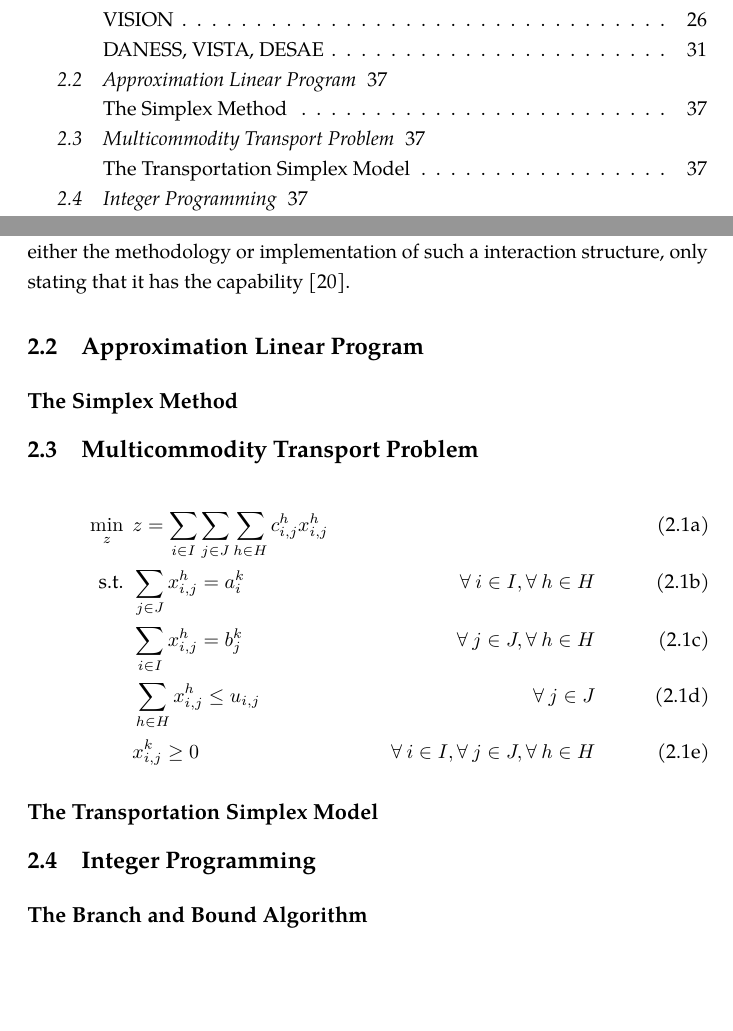
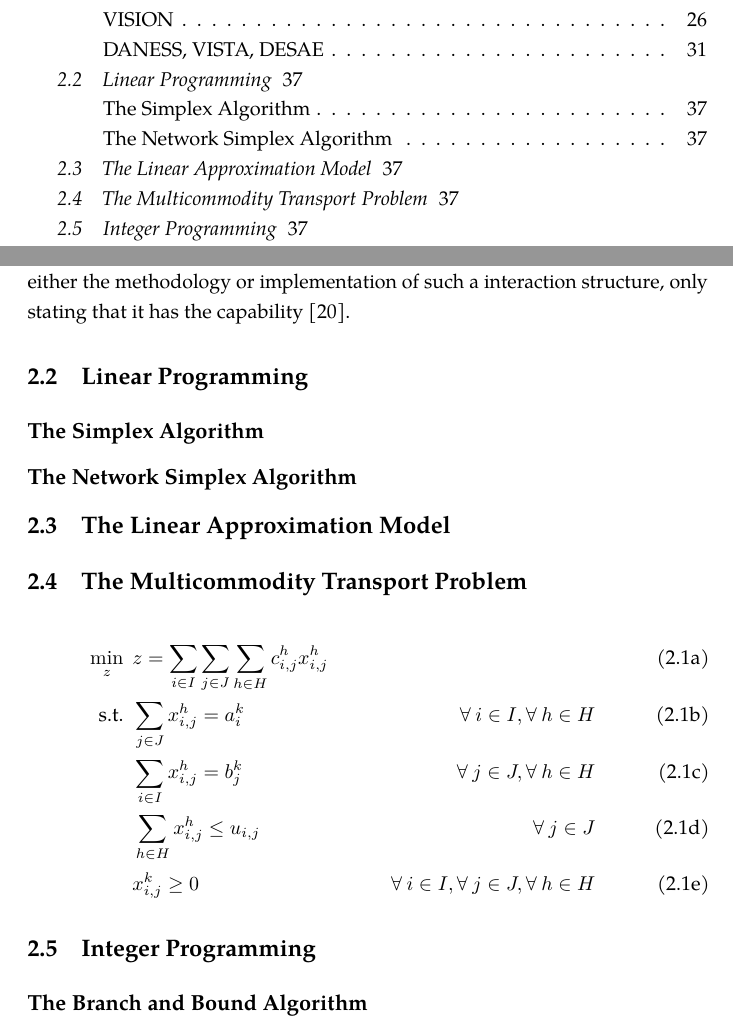
Before and after one commit to gidden/thesis, a LaTeX thesis (prelim/paper/prelim.tex, which reads prelim/paper/chapters/litreview/litreview.tex): two parts of pages 5 and 47 of 80, joined at a grey line, cut so that both start at the same text, the shorter picture padded with empty space. Compiled offline with pdfLaTeX.

Commit message:
updated outline and relevant chapters regarding how I think the math programming review should be presented

```diff
--- a/prelim/paper/chapters/litreview/litreview.tex
+++ b/prelim/paper/chapters/litreview/litreview.tex
@@ -15,11 +15,14 @@
 \subsection{DANESS, VISTA, DESAE}\label{sec:other-sims}
 \input{./chapters/litreview/other-sims}
 
-\section{Approximation Linear Program}\label{sec:approx}
+\section{Linear Programming}
 
-\subsection{The Simplex Method}
+\subsection{The Simplex Algorithm}
+\subsection{The Network Simplex Algorithm}\label{sec:trans-simplex}
 
-\section{Multicommodity Transport Problem}\label{sec:MCTP}
+\section{The Linear Approximation Model}\label{sec:approx}
+
+\section{The Multicommodity Transport Problem}\label{sec:MCTP}
 
 %%%
 \begin{subequations}\label{eqs:MCTP}
@@ -53,9 +56,6 @@
 \end{subequations}
 %%%
 
-
-\subsection{The Transportation Simplex Model}\label{sec:trans-simplex}
-
 \section{Integer Programming}
 
 \subsection{The Branch and Bound Algorithm}\label{sec:bnb}
```
Also changed, not shown: 1 other file.
